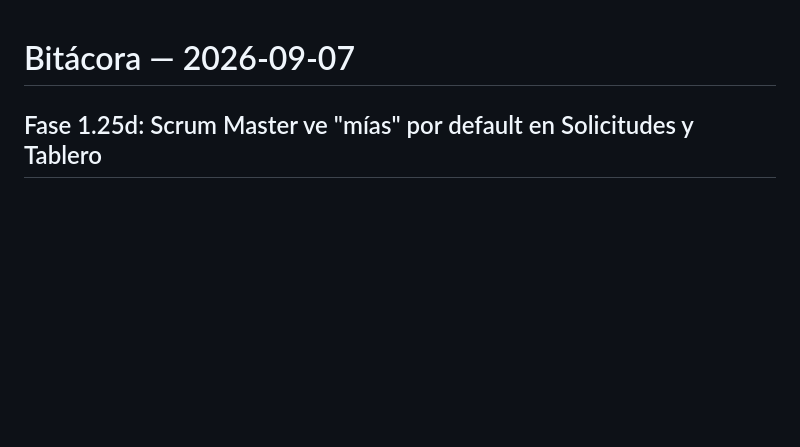
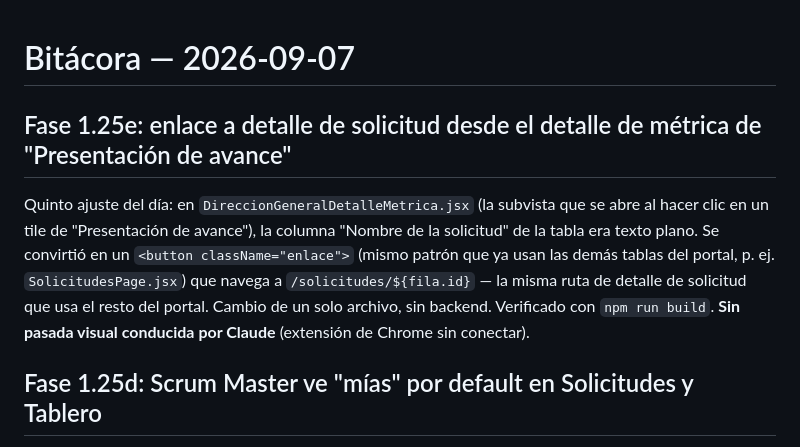
Before and after one commit to luisagjuarez/portal_seguimiento, a Markdown page: 00_ARCHIVOS/BITACORAS/2026-09-07.md, the part around the change. Rendered like a GitHub page; blank space fills up the shorter version.

Commit message:
Documenta la Fase 1.25e (enlace a detalle de solicitud) en bitácora
Co-Authored-By: Claude Sonnet 5 <noreply@anthropic.com>

```diff
--- a/00_ARCHIVOS/BITACORAS/2026-09-07.md
+++ b/00_ARCHIVOS/BITACORAS/2026-09-07.md
@@ -1,4 +1,14 @@
 # Bitácora — 2026-09-07
+
+## Fase 1.25e: enlace a detalle de solicitud desde el detalle de métrica de "Presentación de avance"
+
+Quinto ajuste del día: en `DireccionGeneralDetalleMetrica.jsx` (la subvista que se abre al
+hacer clic en un tile de "Presentación de avance"), la columna "Nombre de la solicitud" de la
+tabla era texto plano. Se convirtió en un `<button className="enlace">` (mismo patrón que ya
+usan las demás tablas del portal, p. ej. `SolicitudesPage.jsx`) que navega a
+`/solicitudes/${fila.id}` — la misma ruta de detalle de solicitud que usa el resto del portal.
+Cambio de un solo archivo, sin backend. Verificado con `npm run build`. **Sin pasada visual
+conducida por Claude** (extensión de Chrome sin conectar).
 
 ## Fase 1.25d: Scrum Master ve "mías" por default en Solicitudes y Tablero
 
```
